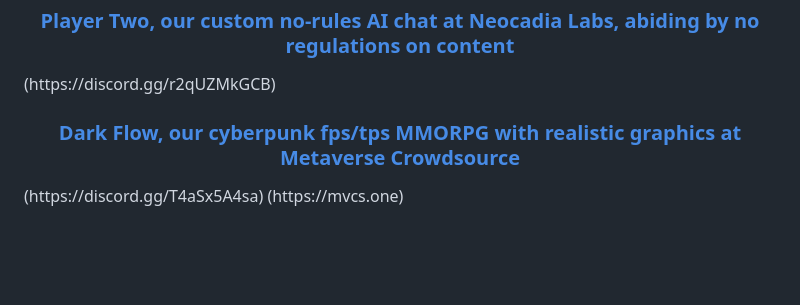
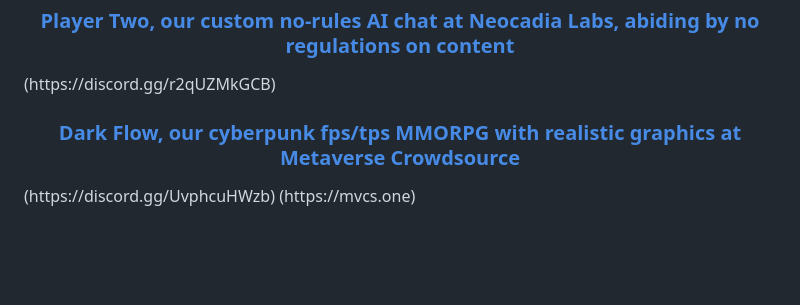
Before and after one commit to soulsyrup/soulsyrup, a Markdown page: README.md, the part around the change. Drawn GitHub-style.

```diff
--- a/README.md
+++ b/README.md
@@ -46,7 +46,7 @@
 <h3 align="center"><a href="https://github.com/Unlimited-Research-Cooperative/Bacteria-Neural-Network">Bacterial neural nets (starting april 2024)</a></h3>
 <h3 align="center"><a href="https://github.com/Unlimited-Research-Cooperative/SecureVoiceComms-Pro">AES256 Encrypted Radio Dongle</a></h3>
 <h3 align="center"><a href="https://app.playertwo.ai/#/">Player Two, our custom no-rules AI chat at Neocadia Labs, abiding by no regulations on content</a></h3> (https://discord.gg/r2qUZMkGCB)
-<h3 align="center"><a href="https://discord.gg/HBHGvDxDmt">Dark Flow, our cyberpunk fps/tps MMORPG with realistic graphics at Metaverse Crowdsource</a></h3> (https://discord.gg/T4aSx5A4sa) (https://mvcs.one)
+<h3 align="center"><a href="https://discord.gg/HBHGvDxDmt">Dark Flow, our cyberpunk fps/tps MMORPG with realistic graphics at Metaverse Crowdsource</a></h3> (https://discord.gg/UvphcuHWzb) (https://mvcs.one)
 
 
 
```
